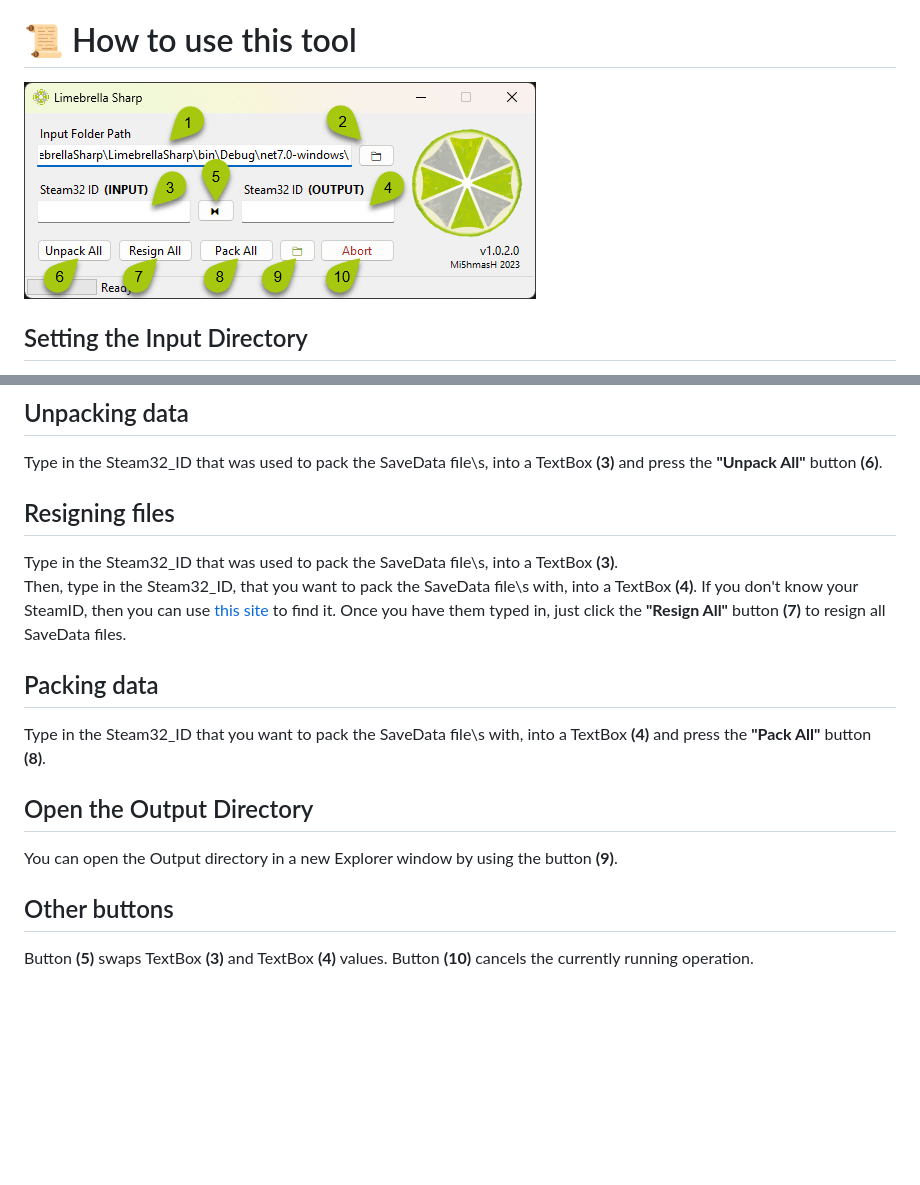
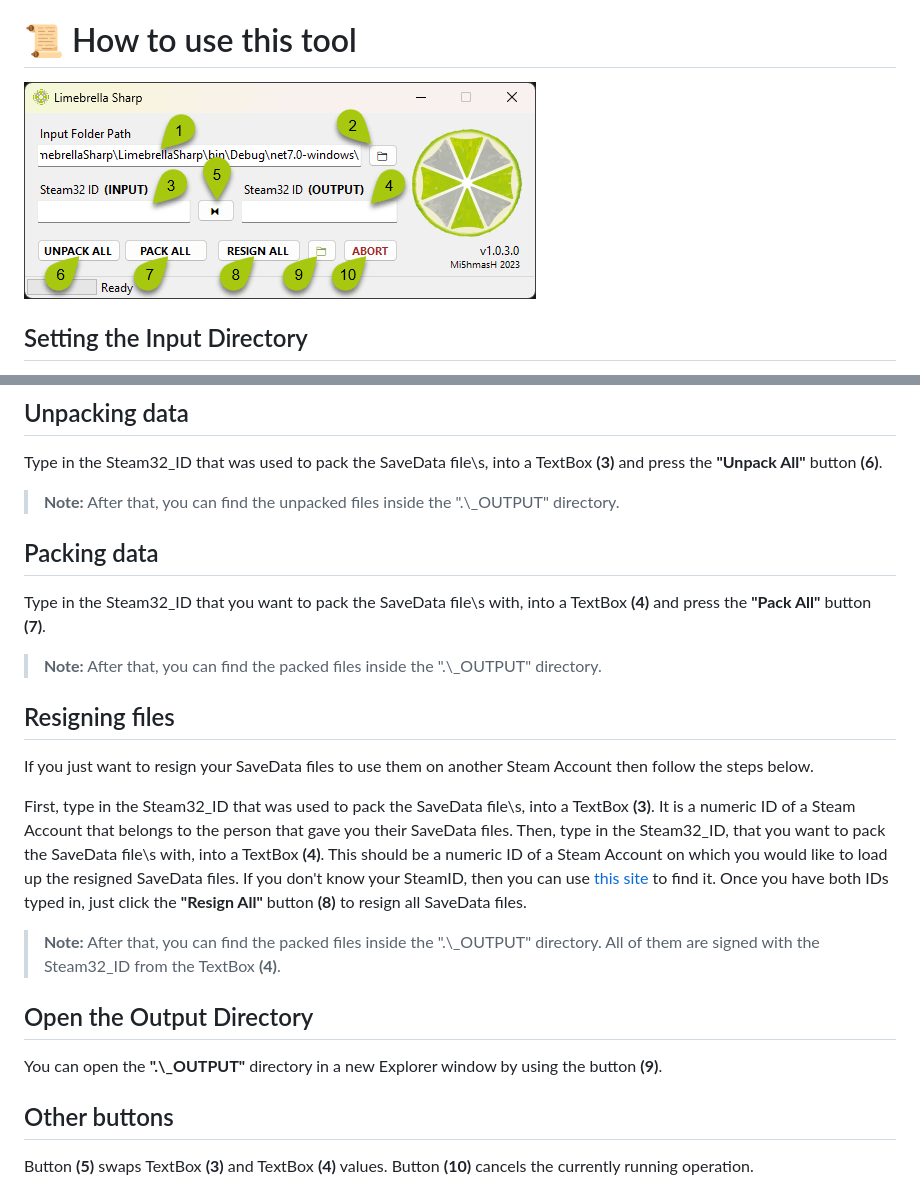
Before and after one commit to mi5hmash/LimebrellaSharp, a Markdown page: README.md, 2 parts joined by grey strips. Rendered like a GitHub page; pictures changed too: .resources/images/MainWindow.png; blank space fills up the shorter version.

```diff
--- a/README.md
+++ b/README.md
@@ -37,15 +37,23 @@ There are three ways to achieve this. The first one is to drop the SaveData file
 ## Unpacking data
 Type in the Steam32_ID that was used to pack the SaveData file\s, into a TextBox **(3)** and press the **"Unpack All"** button **(6)**.
 
-## Resigning files
-Type in the Steam32_ID that was used to pack the SaveData file\s, into a TextBox **(3)**.
-Then, type in the Steam32_ID, that you want to pack the SaveData file\s with, into a TextBox **(4)**. If you don't know your SteamID, then you can use [this site](https://www.steamidfinder.com) to find it. Once you have them typed in, just click the **"Resign All"** button **(7)** to resign all SaveData files.
+> **Note:** After that, you can find the unpacked files inside the ".\\_OUTPUT" directory.
 
 ## Packing data
-Type in the Steam32_ID that you want to pack the SaveData file\s with, into a TextBox **(4)** and press the **"Pack All"** button **(8)**.
+Type in the Steam32_ID that you want to pack the SaveData file\s with, into a TextBox **(4)** and press the **"Pack All"** button **(7)**.
+
+> **Note:** After that, you can find the packed files inside the ".\\_OUTPUT" directory.
+
+## Resigning files
+If you just want to resign your SaveData files to use them on another Steam Account then follow the steps below.
+
+First, type in the Steam32_ID that was used to pack the SaveData file\s, into a TextBox **(3)**. It is a numeric ID of a Steam Account that belongs to the person that gave you their SaveData files.
+Then, type in the Steam32_ID, that you want to pack the SaveData file\s with, into a TextBox **(4)**. This should be a numeric ID of a Steam Account on which you would like to load up the resigned SaveData files. If you don't know your SteamID, then you can use [this site](https://www.steamidfinder.com) to find it. Once you have both IDs typed in, just click the **"Resign All"** button **(8)** to resign all SaveData files.
+
+> **Note:** After that, you can find the packed files inside the ".\\_OUTPUT" directory. All of them are signed with the Steam32_ID from the TextBox **(4)**.
 
 ## Open the Output Directory
-You can open the Output directory in a new Explorer window by using the button **(9)**.
+You can open the **".\\_OUTPUT"** directory in a new Explorer window by using the button **(9)**.
 
 ## Other buttons
 Button **(5)** swaps TextBox **(3)** and TextBox **(4)** values.
```
Also changed, not shown: 2 other files.
